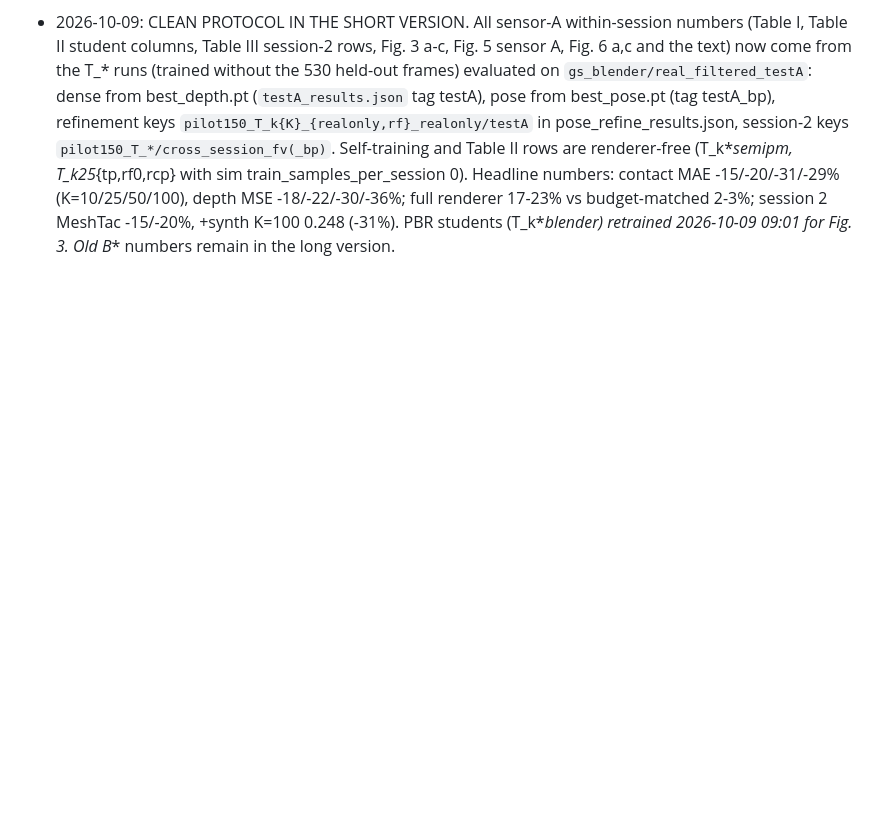
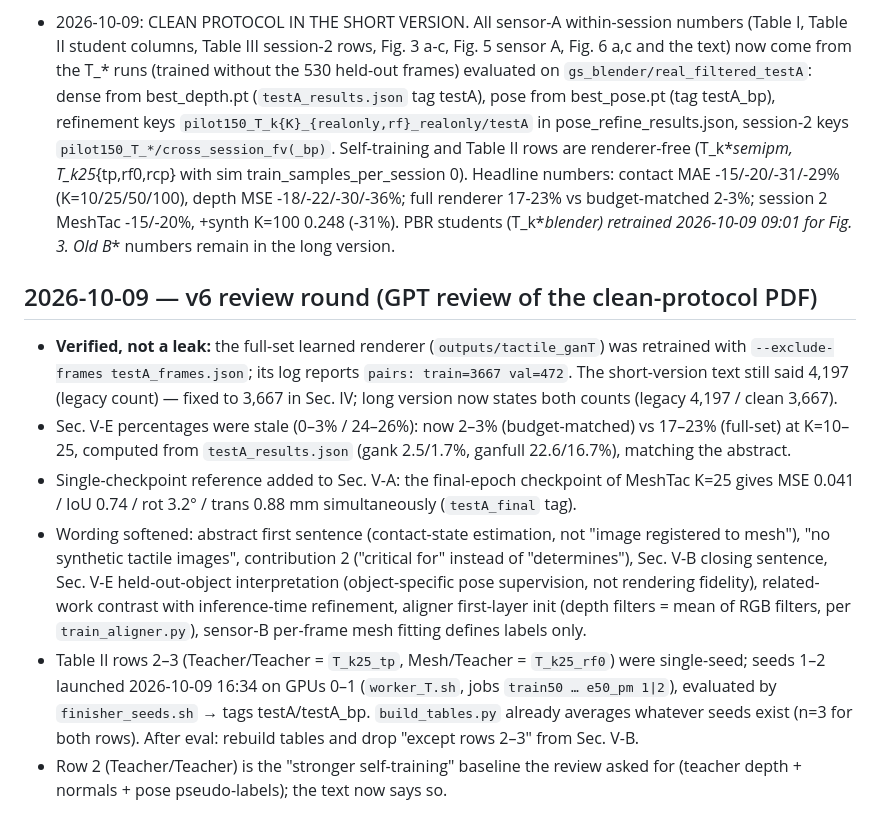
Before and after one commit to cynthiahuang1004/VisTacFusion, a Markdown page: paper_RoboSoft/PAPER_NOTES.md, the part around the change. Drawn GitHub-style; blank space fills up the shorter version.

Commit message:
notes: v6 review round
Co-Authored-By: Claude Fable 5.1 <noreply@anthropic.com>

```diff
--- a/paper_RoboSoft/PAPER_NOTES.md
+++ b/paper_RoboSoft/PAPER_NOTES.md
@@ -250,3 +250,11 @@ submission.
 - 2026-10-08 (late): short version drops Fig. 3 (renderer examples, `fig_renders_small.pdf`), Fig. 5 (label quality vs K, `fig_labels.pdf`) and the sensor-B block of Table III (`\tabsbT`); their content is summarized in one sentence each (Sec. B label IoU numbers, Sec. C sensor-B IoU). Files and macros are still generated for the long version. Freed space went to Fig. 2 (0.92 columnwidth), Table II (scriptsize, no resizebox, 7pt group gap, row "Aligner (ours)") and larger Figs. 3/4/6.
 
 - 2026-10-09: CLEAN PROTOCOL IN THE SHORT VERSION. All sensor-A within-session numbers (Table I, Table II student columns, Table III session-2 rows, Fig. 3 a-c, Fig. 5 sensor A, Fig. 6 a,c and the text) now come from the T_* runs (trained without the 530 held-out frames) evaluated on `gs_blender/real_filtered_testA`: dense from best_depth.pt (`testA_results.json` tag testA), pose from best_pose.pt (tag testA_bp), refinement keys `pilot150_T_k{K}_{realonly,rf}_realonly/testA` in pose_refine_results.json, session-2 keys `pilot150_T_*/cross_session_fv(_bp)`. Self-training and Table II rows are renderer-free (T_k*_semipm, T_k25_{tp,rf0,rcp} with sim train_samples_per_session 0). Headline numbers: contact MAE -15/-20/-31/-29% (K=10/25/50/100), depth MSE -18/-22/-30/-36%; full renderer 17-23% vs budget-matched 2-3%; session 2 MeshTac -15/-20%, +synth K=100 0.248 (-31%). PBR students (T_k*_blender) retrained 2026-10-09 09:01 for Fig. 3. Old B_* numbers remain in the long version.
+
+## 2026-10-09 — v6 review round (GPT review of the clean-protocol PDF)
+- **Verified, not a leak:** the full-set learned renderer (`outputs/tactile_ganT`) was retrained with `--exclude-frames testA_frames.json`; its log reports `pairs: train=3667 val=472`. The short-version text still said 4,197 (legacy count) — fixed to 3,667 in Sec. IV; long version now states both counts (legacy 4,197 / clean 3,667).
+- Sec. V-E percentages were stale (0–3% / 24–26%): now 2–3% (budget-matched) vs 17–23% (full-set) at K=10–25, computed from `testA_results.json` (gank 2.5/1.7%, ganfull 22.6/16.7%), matching the abstract.
+- Single-checkpoint reference added to Sec. V-A: the final-epoch checkpoint of MeshTac K=25 gives MSE 0.041 / IoU 0.74 / rot 3.2° / trans 0.88 mm simultaneously (`testA_final` tag).
+- Wording softened: abstract first sentence (contact-state estimation, not "image registered to mesh"), "no synthetic tactile images", contribution 2 ("critical for" instead of "determines"), Sec. V-B closing sentence, Sec. V-E held-out-object interpretation (object-specific pose supervision, not rendering fidelity), related-work contrast with inference-time refinement, aligner first-layer init (depth filters = mean of RGB filters, per `train_aligner.py`), sensor-B per-frame mesh fitting defines labels only.
+- Table II rows 2–3 (Teacher/Teacher = `T_k25_tp`, Mesh/Teacher = `T_k25_rf0`) were single-seed; seeds 1–2 launched 2026-10-09 16:34 on GPUs 0–1 (`worker_T.sh`, jobs `train50 … e50_pm 1|2`), evaluated by `finisher_seeds.sh` → tags testA/testA_bp. `build_tables.py` already averages whatever seeds exist (n=3 for both rows). After eval: rebuild tables and drop "except rows 2–3" from Sec. V-B.
+- Row 2 (Teacher/Teacher) is the "stronger self-training" baseline the review asked for (teacher depth + normals + pose pseudo-labels); the text now says so.
```
